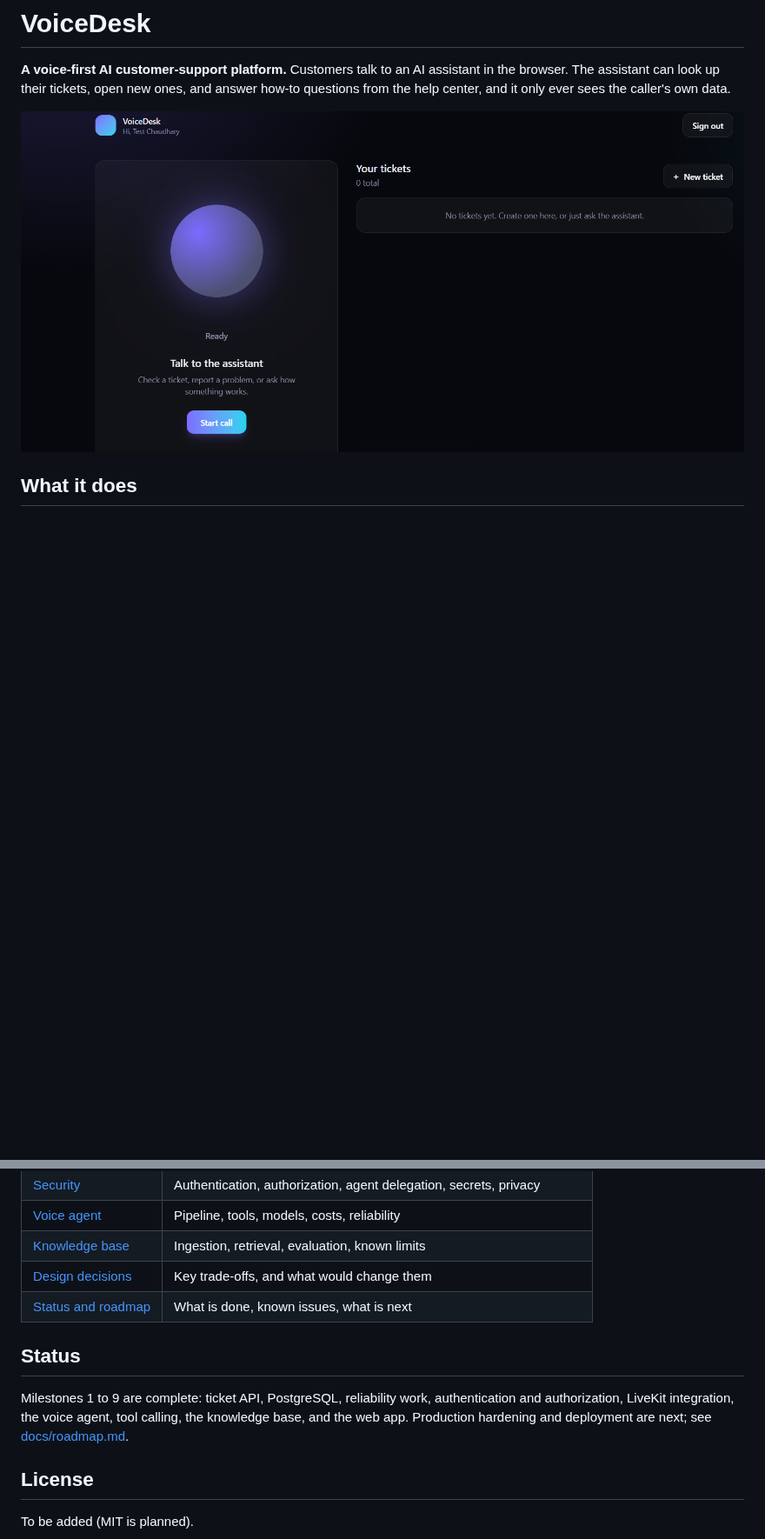
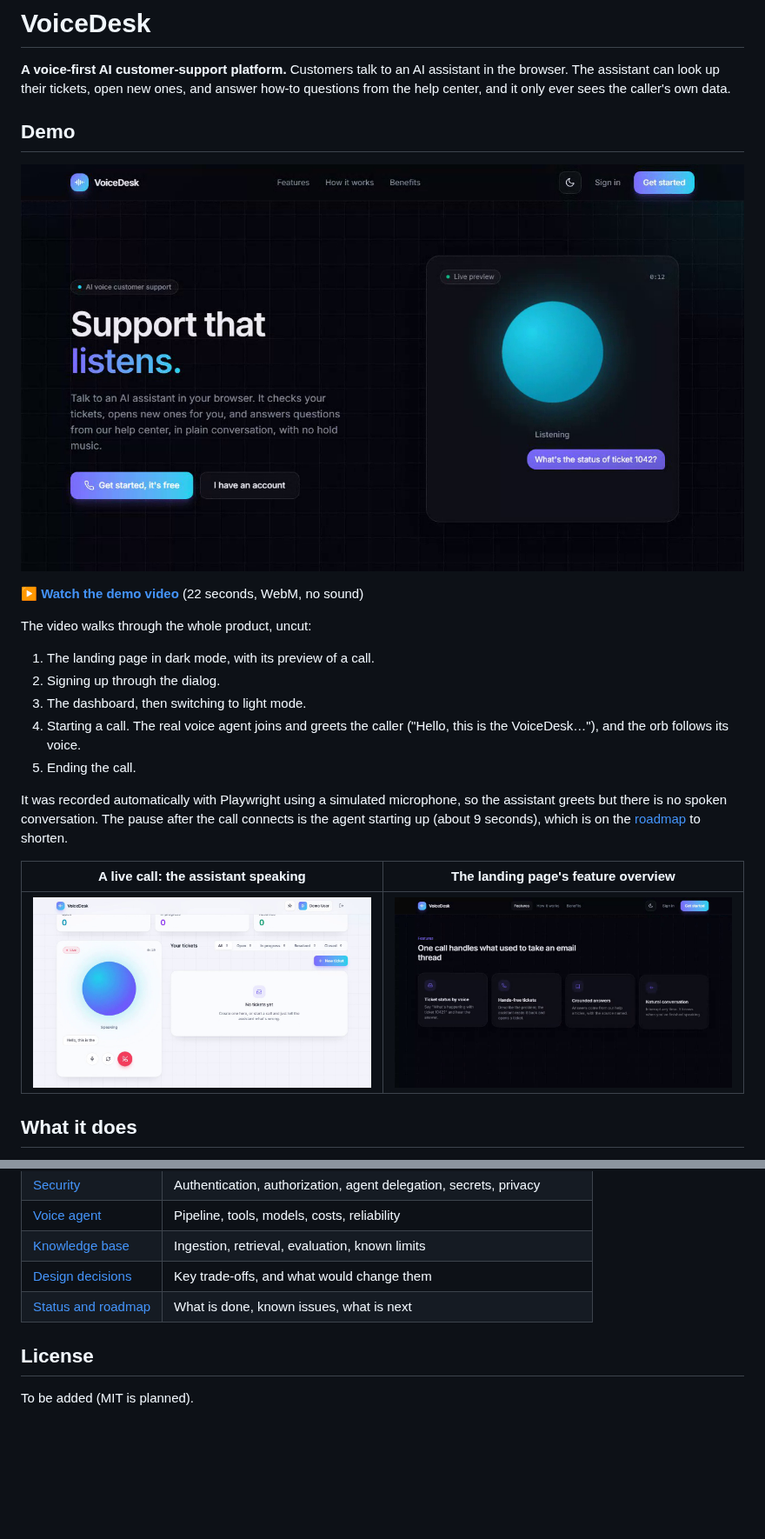
Before and after one commit to prince9118/voicedesk, a Markdown page: README.md, 2 parts joined by grey strips. Shown at 87% size. Drawn GitHub-style; pictures changed too: docs/images/call-speaking.png (added), docs/images/demo-poster.png (added), docs/images/landing-features.png (added); blank space fills up the shorter version.

Commit message:
Add demo video and current screenshots to README

```diff
--- a/README.md
+++ b/README.md
@@ -2,7 +2,25 @@
 
 **A voice-first AI customer-support platform.** Customers talk to an AI assistant in the browser. The assistant can look up their tickets, open new ones, and answer how-to questions from the help center, and it only ever sees the caller's own data.
 
-![VoiceDesk dashboard: the voice assistant panel with its animated orb next to the customer's ticket list](docs/images/dashboard.png)
+## Demo
+
+[![VoiceDesk landing page. Click to watch the 22-second demo video](docs/images/demo-poster.png)](docs/media/voicedesk-demo.webm)
+
+**▶ [Watch the demo video](docs/media/voicedesk-demo.webm)** (22 seconds, WebM, no sound)
+
+The video walks through the whole product, uncut:
+
+1. The landing page in dark mode, with its preview of a call.
+2. Signing up through the dialog.
+3. The dashboard, then switching to light mode.
+4. Starting a call. The real voice agent joins and greets the caller ("Hello, this is the VoiceDesk…"), and the orb follows its voice.
+5. Ending the call.
+
+It was recorded automatically with Playwright using a simulated microphone, so the assistant greets but there is no spoken conversation. The pause after the call connects is the agent starting up (about 9 seconds), which is on the [roadmap](docs/roadmap.md) to shorten.
+
+| A live call: the assistant speaking | The landing page's feature overview |
+| --- | --- |
+| ![A voice call in progress: the orb labelled "Speaking" above the assistant's greeting](docs/images/call-speaking.png) | ![Landing page feature cards: ticket status by voice, hands-free tickets, grounded answers, natural conversation](docs/images/landing-features.png) |
 
 ## What it does
 
@@ -102,9 +120,7 @@ Run the tests with `npm test` in `apps/api` (against a separate `voicedesk_test`
 | [Design decisions](docs/decisions.md) | Key trade-offs, and what would change them |
 | [Status and roadmap](docs/roadmap.md) | What is done, known issues, what is next |
 
-## Status
 
-Milestones 1 to 9 are complete: ticket API, PostgreSQL, reliability work, authentication and authorization, LiveKit integration, the voice agent, tool calling, the knowledge base, and the web app. Production hardening and deployment are next; see [docs/roadmap.md](docs/roadmap.md).
 
 ## License
 
```
Also changed, not shown: 1 other file.
